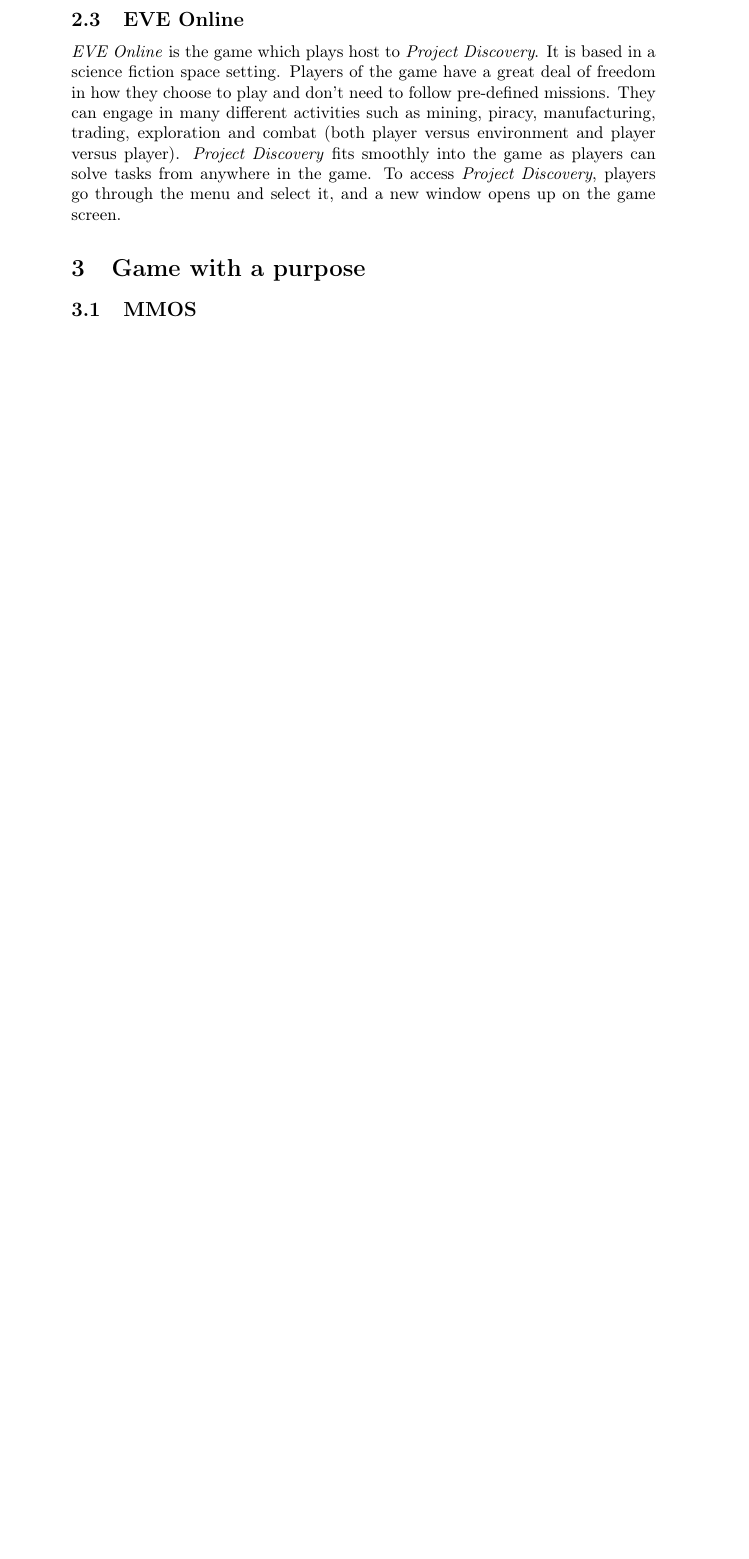
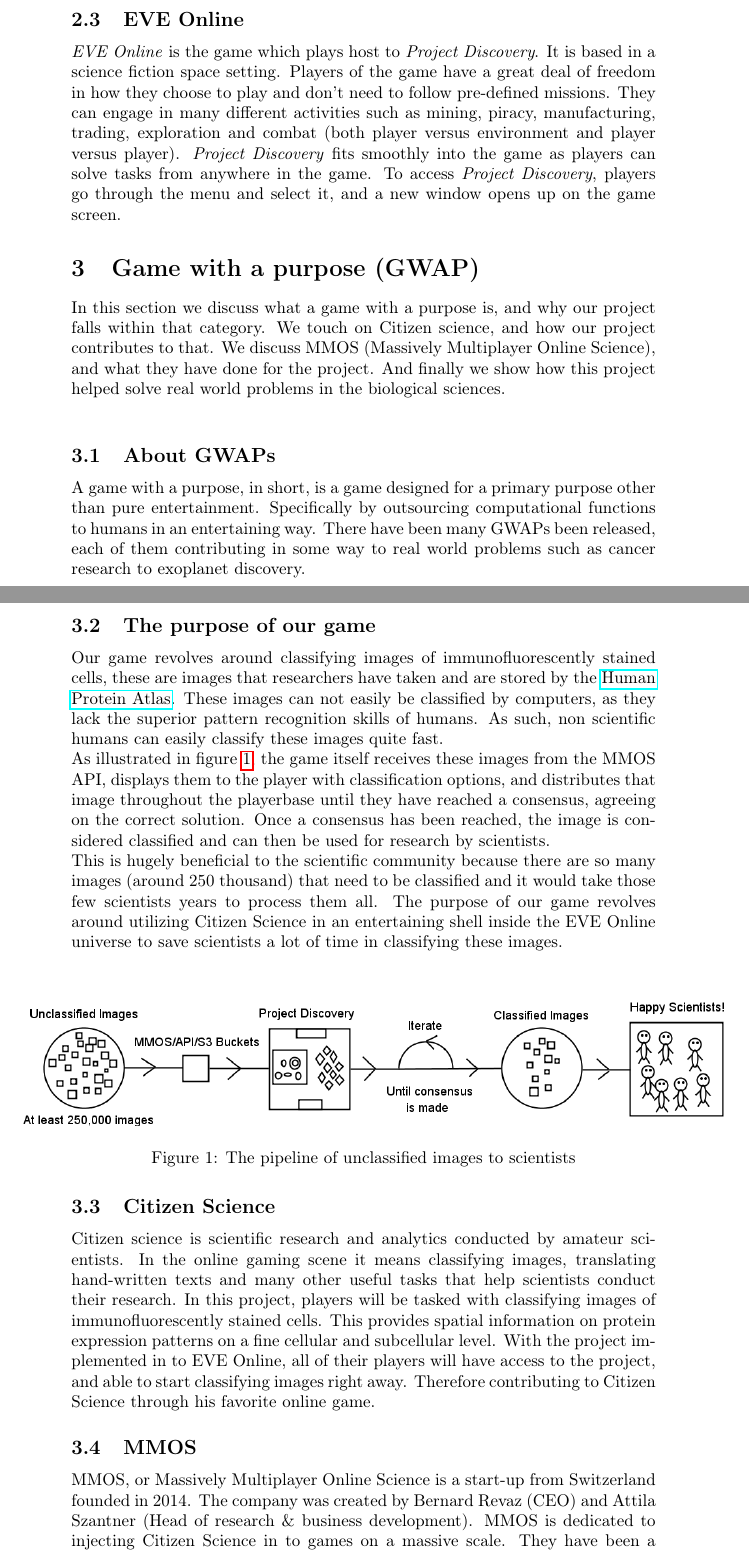
Before and after one commit to johannbjarka/final-project-reports, a LaTeX document (project-description/main.tex, which reads project-description/sections/gwap.tex): part of page 2 of 4 before the commit and two parts of pages 2 and 3 of 5 after it, the two joined at a grey line, cut so that both start at the same text, the shorter picture padded with empty space. Compiled offline with pdfLaTeX.

Commit message:
Added a lot of stuff and...stuff

```diff
--- a/project-description/main.tex
+++ b/project-description/main.tex
@@ -7,6 +7,7 @@
 \usepackage{graphicx}
 \usepackage{url}
 \usepackage{float}
+\usepackage{hyperref}
 
 \author{Hjalti Leifsson (hjaltil13@ru.is)\\Jóhann Örn Bjarkason (johannob01@ru.is)}
 \title{
--- a/project-description/sections/gwap.tex
+++ b/project-description/sections/gwap.tex
@@ -1,2 +1,21 @@
-\section{Game with a purpose}\label{sec:gwap}
+\section{Game with a purpose (GWAP)}\label{sec:gwap}
+In this section we discuss what a game with a purpose is, and why our project falls within that category. We touch on Citizen science, and how our project contributes to that. We discuss MMOS (Massively Multiplayer Online Science), and what they have done for the project. And finally we show how this project helped solve real world problems in the biological sciences. \\
+
+\subsection{About GWAPs}
+A game with a purpose, in short, is a game designed for a primary purpose other than pure entertainment. Specifically by outsourcing computational functions to humans in an entertaining way. There have been many GWAPs been released, each of them contributing in some way to real world problems such as cancer research to exoplanet discovery.
+
+\subsection{The purpose of our game}
+Our game revolves around classifying images of immunofluorescently stained cells, these are images that researchers have taken and are stored by the \href{http://www.proteinatlas.org/}{Human Protein Atlas}. These images can not easily be classified by computers, as they lack the superior pattern recognition skills of humans. As such, non scientific humans can easily classify these images quite fast.\\ As illustrated in figure \ref{fig:outline}, the game itself receives these images from the MMOS API, displays them to the player with classification options, and distributes that image throughout the playerbase until they have reached a consensus, agreeing on the correct solution. Once a consensus has been reached, the image is considered classified and can then be used for research by scientists.\\ This is hugely beneficial to the scientific community because there are so many images (around 250 thousand) that need to be classified and it would take those few scientists years to process them all. The purpose of our game revolves around utilizing Citizen Science in an entertaining shell inside the EVE Online universe to save scientists a lot of time in classifying these images.
+
+\begin{figure}[H]
+	\centering
+	\graphicspath{ {./graphics/} }
+    \centerline{\includegraphics[width=15cm]{outline.png}}
+    \caption{\label{fig:outline}The pipeline of unclassified images to scientists}
+\end{figure}
+
+\subsection{Citizen Science}
+Citizen science is scientific research and analytics conducted by amateur scientists. In the online gaming scene it means classifying images, translating hand-written texts and many other useful tasks that help scientists conduct their research. In this project, players will be tasked with classifying images of immunofluorescently stained cells. This provides spatial information on protein expression patterns on a fine cellular and subcellular level. With the project implemented in to EVE Online, all of their players will have access to the project, and able to start classifying images right away. Therefore contributing to Citizen Science through his favorite online game.
+
 \subsection{MMOS}
+MMOS, or Massively Multiplayer Online Science is a start-up from Switzerland founded in 2014. The company was created by Bernard Revaz (CEO) and Attila Szantner (Head of research \& business development). MMOS is dedicated to injecting Citizen Science in to games on a massive scale. They have been a driving force behind this project and are providing as much assistance to the project as possible. What they are doing for this project is implementing an API that allows EVE Online servers to fetch and submit images from Amazon S3 buckets. This has been a huge help to the project, allowing us to focus on implementing the game client in to EVE Online.
```
Also changed, not shown: project-description/sections/ccp.tex (+1 -1 lines), project-description/sections/project_discovery.tex (+3 -5 lines), project-description/graphics/outline.png (added).
